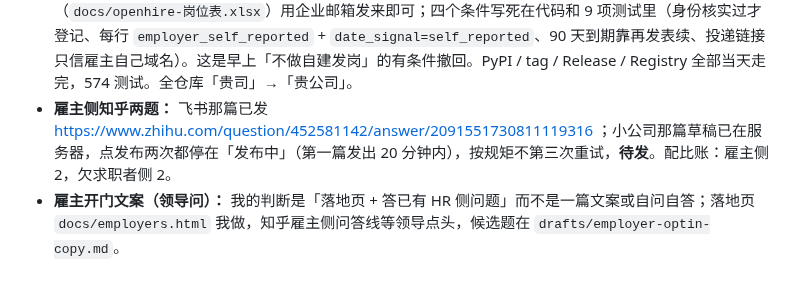
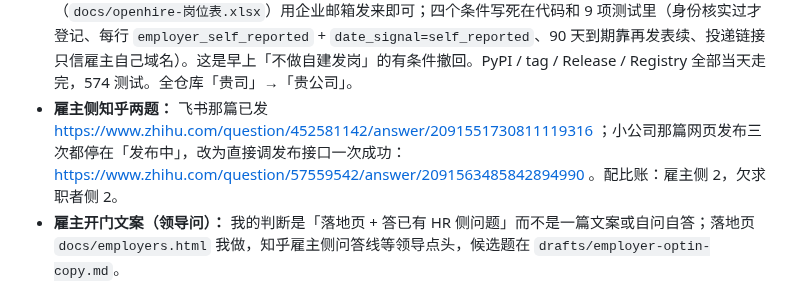
Before and after one commit to gzchenhao/openhire, a Markdown page: PROGRESS.md, the part around the change. Rendered like a GitHub page.

```diff
--- a/PROGRESS.md
+++ b/PROGRESS.md
@@ -30,7 +30,7 @@
 - **没买 ATS 的小团队怎么办（领导问，`reports/060`）：** 抽样 28 家目标行业小团队，**0 家带 JobPosting JSON-LD**（适配器不做，撤回 058 后的那条设想）；美国 13 家里 7 家本来就在 Greenhouse / Lever / Ashby，**今天加 5 家种子（Skild AI、Apptronik、Field AI、Dyna、Generalist，267 条）**，周一快照自动进库；国内 15 家 0 家在北森 / Moka、5 家飞书、其余只挂 BOSS 或无招聘页，结构性缺口，只能雇主 opt-in。毫末智行域名已易主（haomo.ai 跳博彩站）。下一步 0.6.9：15 家进 `not_indexed.py`，认领模板加「没有 ATS 怎么进」。
 - **0.6.9 当天发出（`reports/061`）：** PyPI 0.6.9、tag、Release 附 mcpb（钉 0.6.9）、Registry 工作流成功；全量 565 通过。登记表 11 → 19 家（领导说的 15 家里 4 家早已在表、星动纪元其实在索引里、它石 / 小雨找不到官网不登），毫末按领导核实登为「已停止运营」且不给 opt-in；认领表单中英各加「岗位目前发布在哪里」下拉 + 三条只读进入路径；README 同段。雷达第二篇里毫末那条同步改。
 - **0.7.0 当天第二版（`reports/062`）：雇主自报岗位表。** 领导要「傻瓜式」：HR 填一张六列 Excel（`docs/openhire-岗位表.xlsx`）用企业邮箱发来即可；四个条件写死在代码和 9 项测试里（身份核实过才登记、每行 `employer_self_reported` + `date_signal=self_reported`、90 天到期靠再发表续、投递链接只信雇主自己域名）。这是早上「不做自建发岗」的有条件撤回。PyPI / tag / Release / Registry 全部当天走完，574 测试。全仓库「贵司」→「贵公司」。
-- **雇主侧知乎两题：** 飞书那篇已发 https://www.zhihu.com/question/452581142/answer/2091551730811119316 ；小公司那篇草稿已在服务器，点发布两次都停在「发布中」（第一篇发出 20 分钟内），按规矩不第三次重试，**待发**。配比账：雇主侧 2，欠求职者侧 2。
+- **雇主侧知乎两题：** 飞书那篇已发 https://www.zhihu.com/question/452581142/answer/2091551730811119316 ；小公司那篇网页发布三次都停在「发布中」，改为直接调发布接口一次成功： https://www.zhihu.com/question/57559542/answer/2091563485842894990 。配比账：雇主侧 2，欠求职者侧 2。
 - **雇主开门文案（领导问）：** 我的判断是「落地页 + 答已有 HR 侧问题」而不是一篇文案或自问自答；落地页 `docs/employers.html` 我做，知乎雇主侧问答线等领导点头，候选题在 `drafts/employer-optin-copy.md`。
 
 **建议（点名）**
```
Also changed, not shown: reports/062-0.7.0雇主自报岗位表与两篇雇主侧回答.md (+2 -2 lines).
